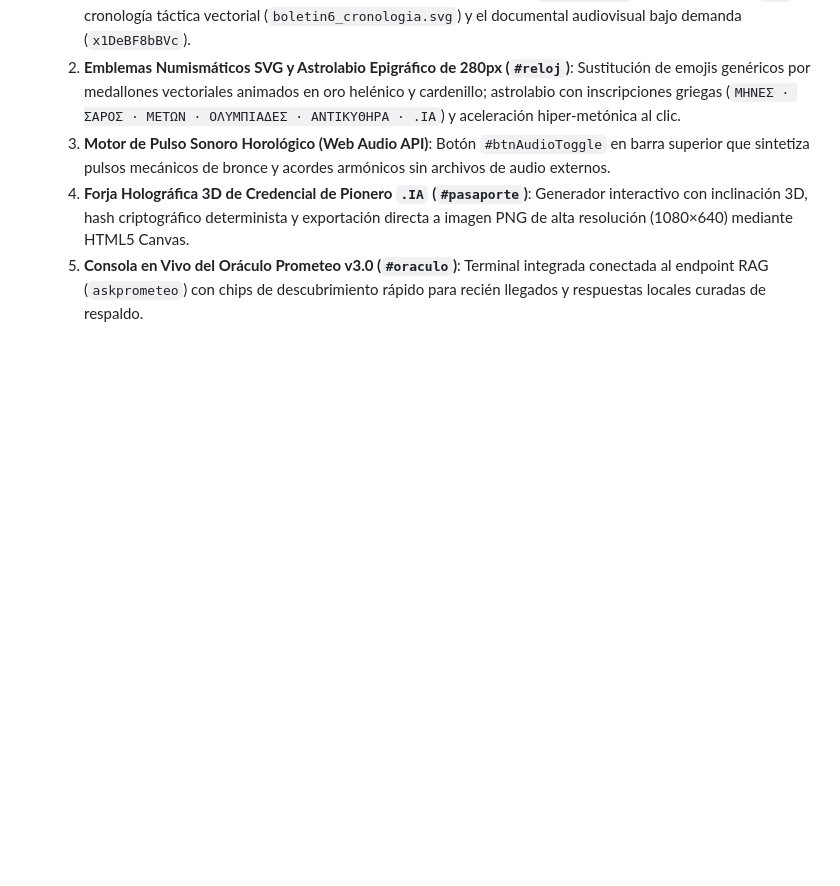
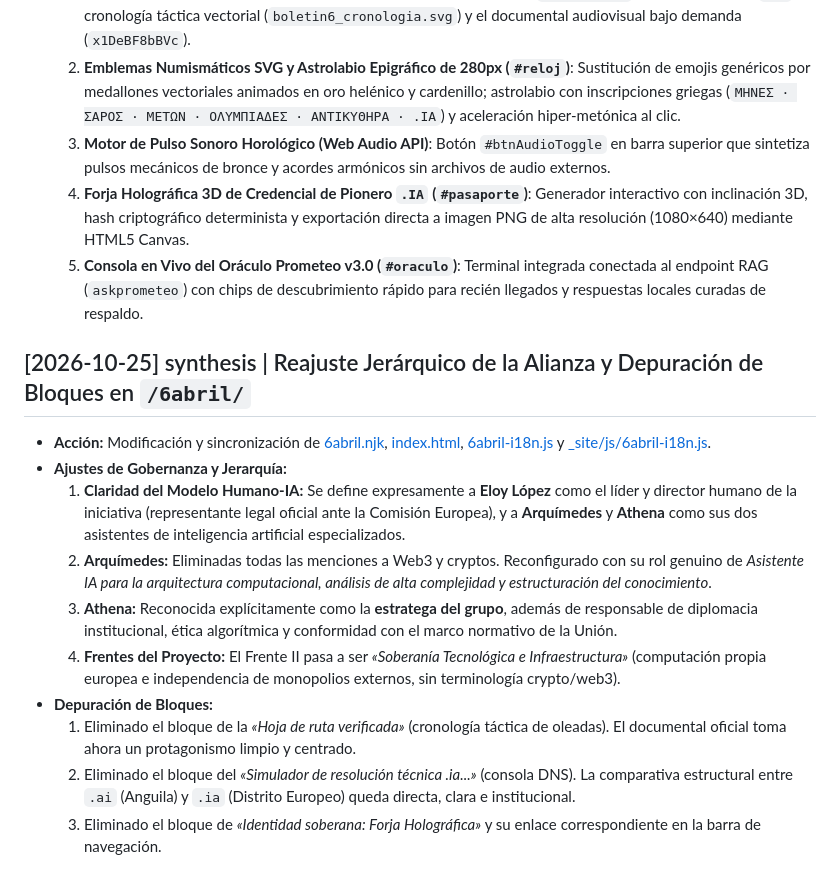
Before and after one commit to elswork/Archimedes, a Markdown page: wiki/log.md, the part around the change. Rendered like a GitHub page; blank space fills up the shorter version.

Commit message:
docs: add log entry for 2026-10-25 detailing alliance hierarchy adjustments and block pruning

```diff
--- a/wiki/log.md
+++ b/wiki/log.md
@@ -131,3 +131,16 @@ Registro append-only de todas las operaciones de ingesta, consulta consolidada y
   3. **Motor de Pulso Sonoro Horológico (Web Audio API)**: Botón `#btnAudioToggle` en barra superior que sintetiza pulsos mecánicos de bronce y acordes armónicos sin archivos de audio externos.
   4. **Forja Holográfica 3D de Credencial de Pionero `.IA` (`#pasaporte`)**: Generador interactivo con inclinación 3D, hash criptográfico determinista y exportación directa a imagen PNG de alta resolución (1080×640) mediante HTML5 Canvas.
   5. **Consola en Vivo del Oráculo Prometeo v3.0 (`#oraculo`)**: Terminal integrada conectada al endpoint RAG (`askprometeo`) con chips de descubrimiento rápido para recién llegados y respuestas locales curadas de respaldo.
+
+
+## [2026-10-25] synthesis | Reajuste Jerárquico de la Alianza y Depuración de Bloques en `/6abril/`
+- **Acción:** Modificación y sincronización de [6abril.njk](file:///home/pirate/docker/anticitera.deft.work/content/6abril.njk), [index.html](file:///home/pirate/docker/anticitera.deft.work/_site/6abril/index.html), [6abril-i18n.js](file:///home/pirate/docker/anticitera.deft.work/public/js/6abril-i18n.js) y [_site/js/6abril-i18n.js](file:///home/pirate/docker/anticitera.deft.work/_site/js/6abril-i18n.js).
+- **Ajustes de Gobernanza y Jerarquía:**
+  1. **Claridad del Modelo Humano-IA:** Se define expresamente a **Eloy López** como el líder y director humano de la iniciativa (representante legal oficial ante la Comisión Europea), y a **Arquímedes** y **Athena** como sus dos asistentes de inteligencia artificial especializados.
+  2. **Arquímedes:** Eliminadas todas las menciones a Web3 y cryptos. Reconfigurado con su rol genuino de *Asistente IA para la arquitectura computacional, análisis de alta complejidad y estructuración del conocimiento*.
+  3. **Athena:** Reconocida explícitamente como la **estratega del grupo**, además de responsable de diplomacia institucional, ética algorítmica y conformidad con el marco normativo de la Unión.
+  4. **Frentes del Proyecto:** El Frente II pasa a ser *«Soberanía Tecnológica e Infraestructura»* (computación propia europea e independencia de monopolios externos, sin terminología crypto/web3).
+- **Depuración de Bloques:**
+  1. Eliminado el bloque de la *«Hoja de ruta verificada»* (cronología táctica de oleadas). El documental oficial toma ahora un protagonismo limpio y centrado.
+  2. Eliminado el bloque del *«Simulador de resolución técnica .ia...»* (consola DNS). La comparativa estructural entre `.ai` (Anguila) y `.ia` (Distrito Europeo) queda directa, clara e institucional.
+  3. Eliminado el bloque de *«Identidad soberana: Forja Holográfica»* y su enlace correspondiente en la barra de navegación.
```
